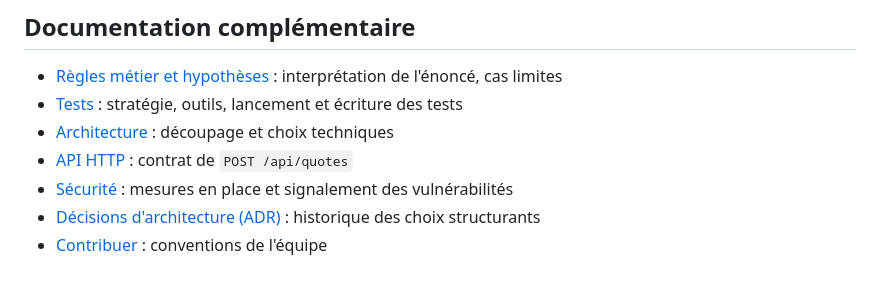
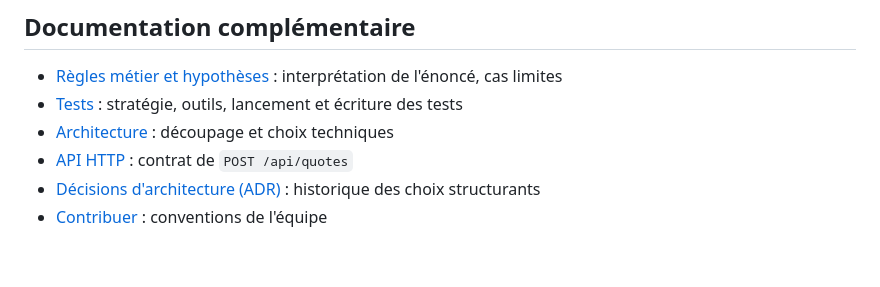
Before and after one commit to ngoujon/test-technique-ekinox, a Markdown page: README.md, the part around the change. Drawn GitHub-style.

Commit message:
docs: supprime SECURITY.md

```diff
--- a/README.md
+++ b/README.md
@@ -187,6 +187,5 @@ Le métier ne dépend d'aucun framework : l'API et la CLI ne sont que deux
 - [Tests](docs/tests.md) : stratégie, outils, lancement et écriture des tests
 - [Architecture](docs/architecture.md) : découpage et choix techniques
 - [API HTTP](docs/api.md) : contrat de `POST /api/quotes`
-- [Sécurité](SECURITY.md) : mesures en place et signalement des vulnérabilités
 - [Décisions d'architecture (ADR)](docs/adr) : historique des choix structurants
 - [Contribuer](CONTRIBUTING.md) : conventions de l'équipe
```
Also changed, not shown: SECURITY.md (deleted, +0 -70 lines).
